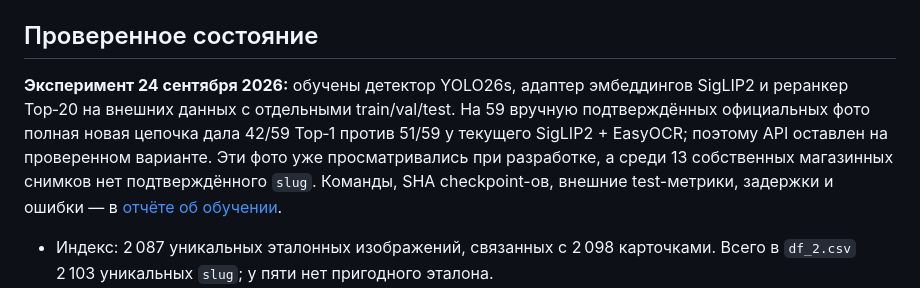
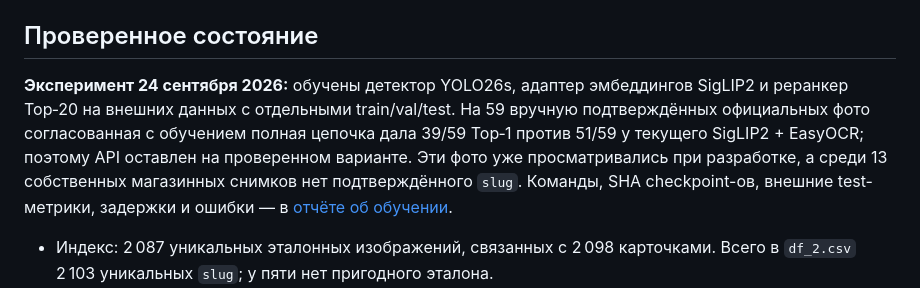
Before and after one commit to egorovivannn/wine_hack, a Markdown page: README.md, the part around the change. Drawn GitHub-style.

Commit message:
Report label-only cascade regression and retain first diagnostic run

```diff
--- a/README.md
+++ b/README.md
@@ -4,7 +4,7 @@
 
 ## Проверенное состояние
 
-**Эксперимент 24 сентября 2026:** обучены детектор YOLO26s, адаптер эмбеддингов SigLIP2 и реранкер Top‑20 на внешних данных с отдельными train/val/test. На 59 вручную подтверждённых официальных фото полная новая цепочка дала 42/59 Top‑1 против 51/59 у текущего SigLIP2 + EasyOCR; поэтому API оставлен на проверенном варианте. Эти фото уже просматривались при разработке, а среди 13 собственных магазинных снимков нет подтверждённого `slug`. Команды, SHA checkpoint-ов, внешние test-метрики, задержки и ошибки — в [отчёте об обучении](evaluation/TRAINED_CASCADE_2026-09-24.md).
+**Эксперимент 24 сентября 2026:** обучены детектор YOLO26s, адаптер эмбеддингов SigLIP2 и реранкер Top‑20 на внешних данных с отдельными train/val/test. На 59 вручную подтверждённых официальных фото согласованная с обучением полная цепочка дала 39/59 Top‑1 против 51/59 у текущего SigLIP2 + EasyOCR; поэтому API оставлен на проверенном варианте. Эти фото уже просматривались при разработке, а среди 13 собственных магазинных снимков нет подтверждённого `slug`. Команды, SHA checkpoint-ов, внешние test-метрики, задержки и ошибки — в [отчёте об обучении](evaluation/TRAINED_CASCADE_2026-09-24.md).
 
 - Индекс: 2 087 уникальных эталонных изображений, связанных с 2 098 карточками. Всего в `df_2.csv` 2 103 уникальных `slug`; у пяти нет пригодного эталона.
 - Визуальная модель: `google/siglip2-base-patch16-384`, ревизия `f775b65a79762255128c981547af89addcfe0f88`. Для близких вариантов дополнительно используется EasyOCR 1.7.2. Веса обеих моделей и индекс проверяются по SHA-256 при запуске.
```
Also changed, not shown: ARCHITECTURE.md (+1 -1 lines), evaluation/TRAINED_CASCADE_2026-09-24.md (+12 -8 lines).
